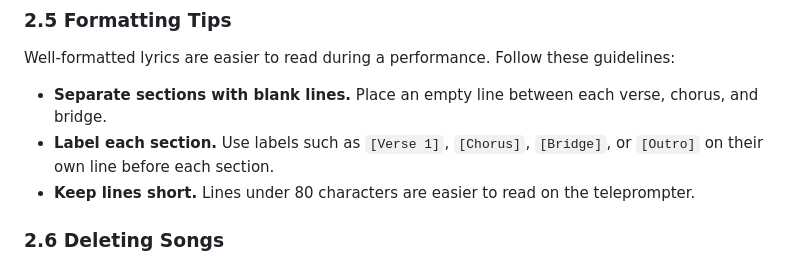
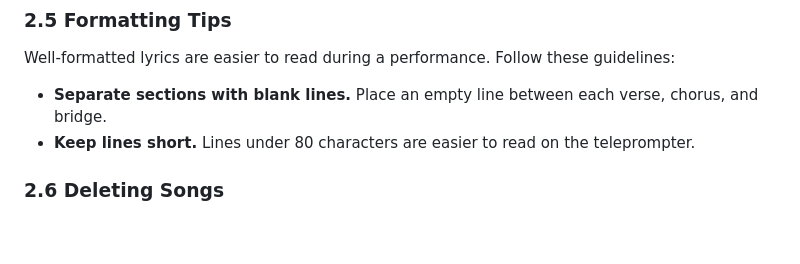
Before and after one commit to zachswift615/moonquakemedia, a Markdown page: src/guides/gigscroll.md, the part around the change. Rendered like a GitHub page; blank space fills up the shorter version.

Commit message:
docs(gigscroll): drop "Label each section" formatting tip
The [Verse 1] / [Chorus] / [Bridge] convention had no rendering effect —
labels appeared as literal bracketed text in the lyrics. ChordPro support
(in progress) introduces real section directives; until then the labeling
tip just adds visual noise to performance lyrics.

Co-Authored-By: Claude Opus 4.7 (1M context) <noreply@anthropic.com>

```diff
--- a/src/guides/gigscroll.md
+++ b/src/guides/gigscroll.md
@@ -133,7 +133,6 @@ If no songs in your local library match your search, GigScroll automatically sea
 Well-formatted lyrics are easier to read during a performance. Follow these guidelines:
 
 - **Separate sections with blank lines.** Place an empty line between each verse, chorus, and bridge.
-- **Label each section.** Use labels such as `[Verse 1]`, `[Chorus]`, `[Bridge]`, or `[Outro]` on their own line before each section.
 - **Keep lines short.** Lines under 80 characters are easier to read on the teleprompter.
 
 ### 2.6 Deleting Songs
```
